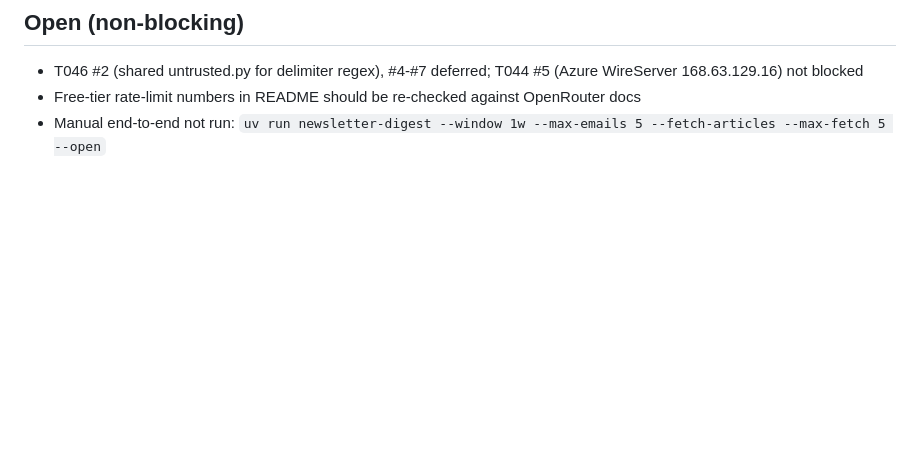
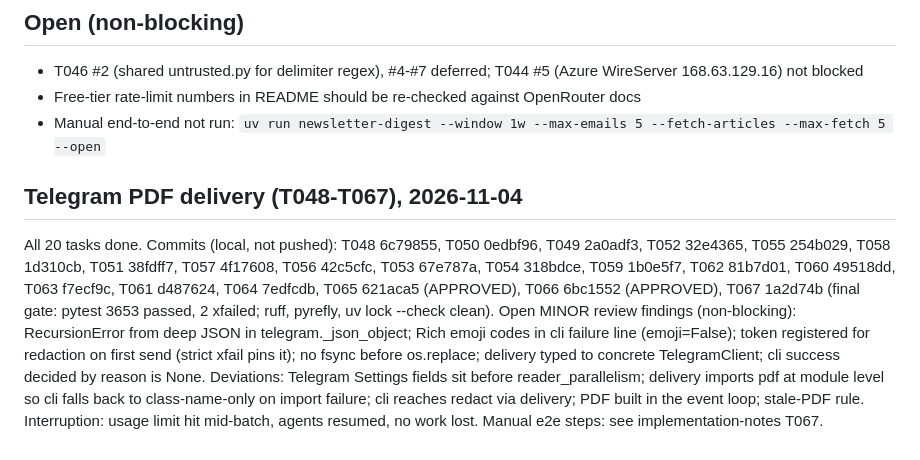
Before and after one commit to alikasif/agent-foundry, a Markdown page: newsletter_digest/shared/execution_summary.md, the part around the change. Drawn GitHub-style; blank space fills up the shorter version.

Commit message:
docs(newsletter_digest): execution summary for telegram pdf delivery
Co-Authored-By: Claude Sonnet 5.5 <noreply@anthropic.com>

```diff
--- a/newsletter_digest/shared/execution_summary.md
+++ b/newsletter_digest/shared/execution_summary.md
@@ -83,3 +83,19 @@ Status: ALL_DONE (T023-T047 done). Flag `--fetch-articles` is off by default; fl
 - T046 #2 (shared untrusted.py for delimiter regex), #4-#7 deferred; T044 #5 (Azure WireServer 168.63.129.16) not blocked
 - Free-tier rate-limit numbers in README should be re-checked against OpenRouter docs
 - Manual end-to-end not run: `uv run newsletter-digest --window 1w --max-emails 5 --fetch-articles --max-fetch 5 --open`
+
+## Telegram PDF delivery (T048-T067), 2026-11-04
+
+All 20 tasks done. Commits (local, not pushed): T048 6c79855, T050 0edbf96, T049 2a0adf3,
+T052 32e4365, T055 254b029, T058 1d310cb, T051 38fdff7, T057 4f17608, T056 42c5cfc,
+T053 67e787a, T054 318bdce, T059 1b0e5f7, T062 81b7d01, T060 49518dd, T063 f7ecf9c,
+T061 d487624, T064 7edfcdb, T065 621aca5 (APPROVED), T066 6bc1552 (APPROVED),
+T067 1a2d74b (final gate: pytest 3653 passed, 2 xfailed; ruff, pyrefly, uv lock --check clean).
+Open MINOR review findings (non-blocking): RecursionError from deep JSON in
+telegram._json_object; Rich emoji codes in cli failure line (emoji=False); token
+registered for redaction on first send (strict xfail pins it); no fsync before os.replace;
+delivery typed to concrete TelegramClient; cli success decided by reason is None.
+Deviations: Telegram Settings fields sit before reader_parallelism; delivery imports pdf at
+module level so cli falls back to class-name-only on import failure; cli reaches redact via
+delivery; PDF built in the event loop; stale-PDF rule. Interruption: usage limit hit
+mid-batch, agents resumed, no work lost. Manual e2e steps: see implementation-notes T067.
```
